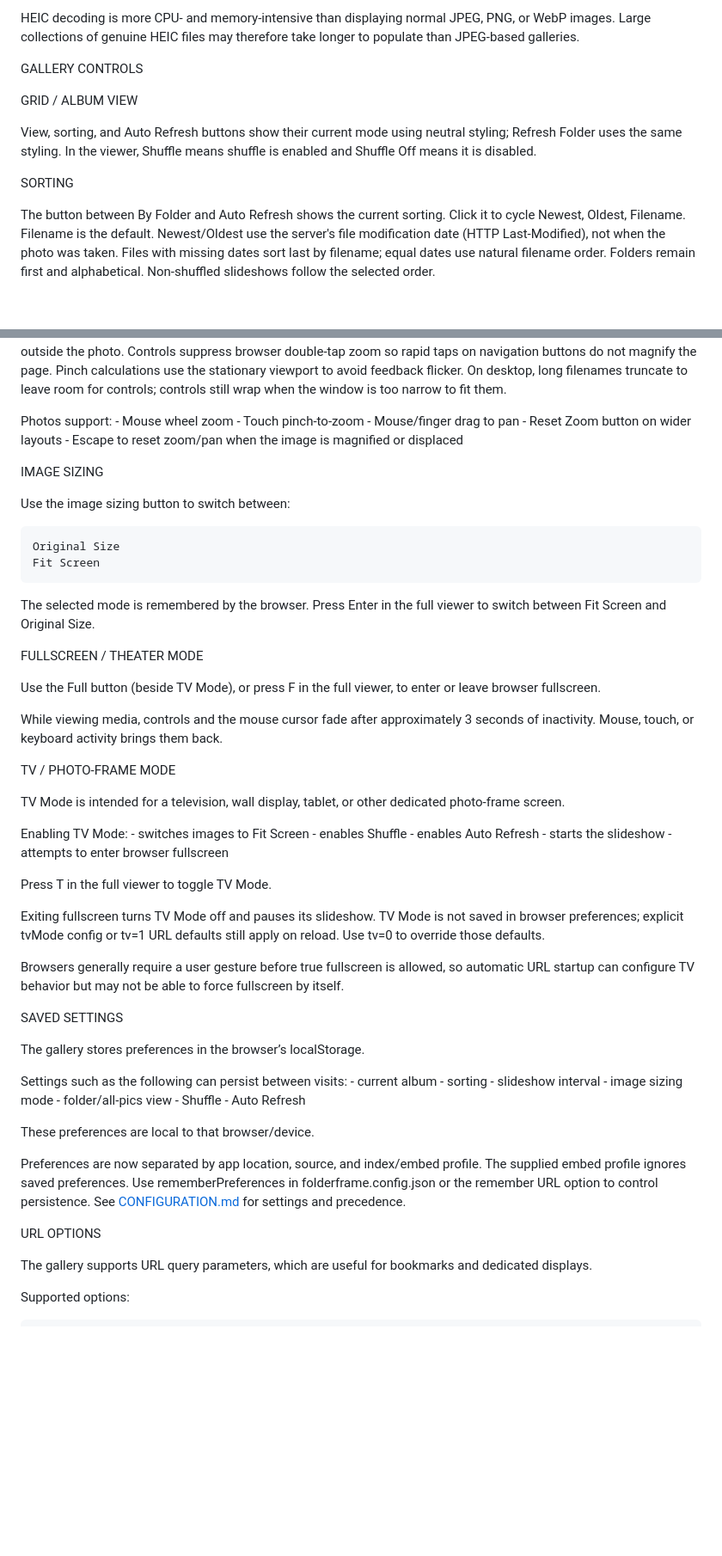
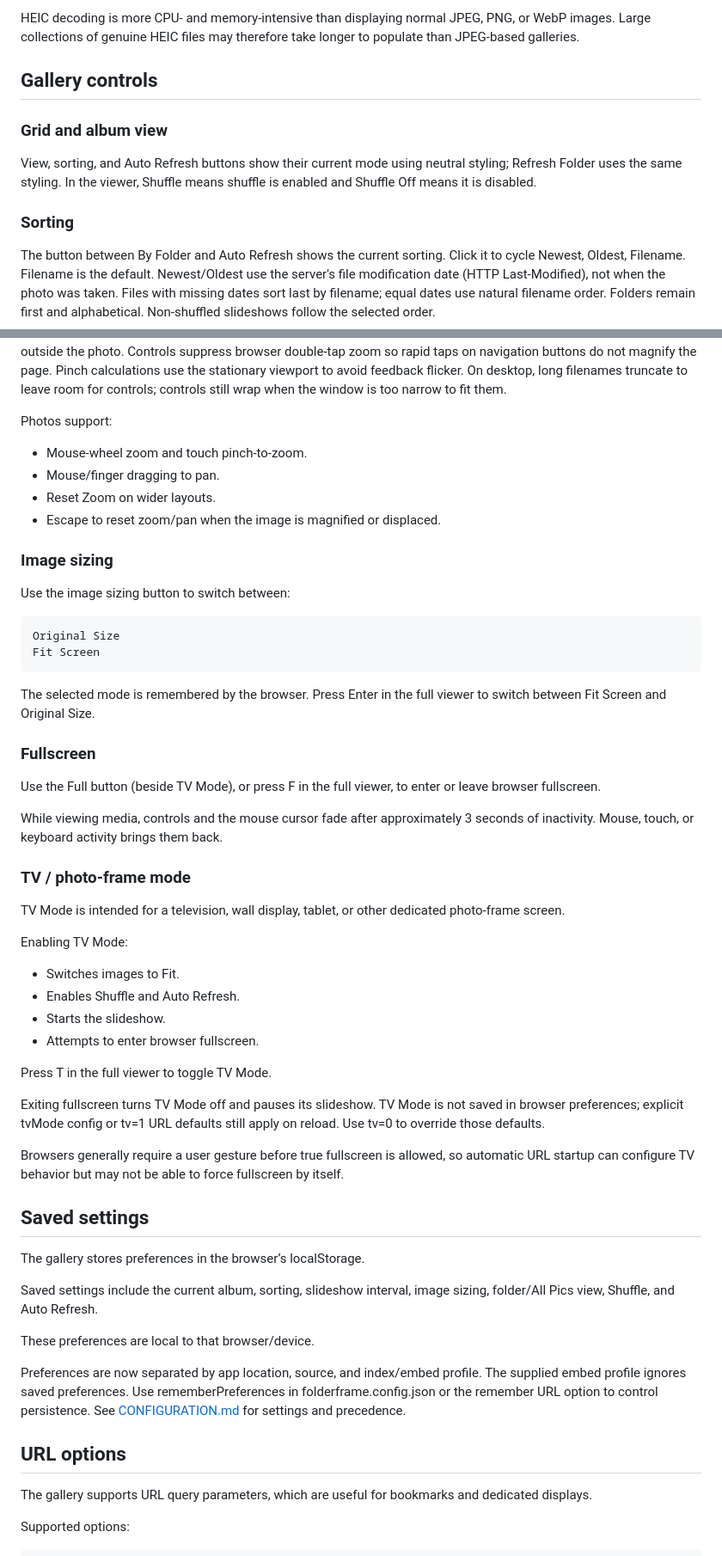
Before and after one commit to The-Grog/FolderFrame, a Markdown page: README.md, 2 parts joined by grey strips. Shown at 86% size. GitHub-like rendering; blank space fills up the shorter version.

Commit message:
Polish README structure and add mobile gallery preview

```diff
--- a/README.md
+++ b/README.md
@@ -358,15 +396,15 @@ HEIC decoding is more CPU- and memory-intensive than displaying normal
 JPEG, PNG, or WebP images. Large collections of genuine HEIC files may
 therefore take longer to populate than JPEG-based galleries.
 
-GALLERY CONTROLS
+## Gallery controls
 
-GRID / ALBUM VIEW
+### Grid and album view
 
 View, sorting, and Auto Refresh buttons show their current mode using neutral
 styling; Refresh Folder uses the same styling. In the viewer, Shuffle means
 shuffle is enabled and Shuffle Off means it is disabled.
 
-SORTING
+### Sorting
 
 The button between By Folder and Auto Refresh shows the current sorting.
 Click it to cycle Newest, Oldest, Filename. Filename is the default.
@@ -477,11 +515,14 @@ do not magnify the page. Pinch calculations use the stationary viewport to avoid
 feedback flicker. On desktop, long filenames truncate to leave room for controls;
 controls still wrap when the window is too narrow to fit them.
 
-Photos support: - Mouse wheel zoom - Touch pinch-to-zoom - Mouse/finger
-drag to pan - Reset Zoom button on wider layouts - Escape to reset zoom/pan when the
-image is magnified or displaced
+Photos support:
 
-IMAGE SIZING
+- Mouse-wheel zoom and touch pinch-to-zoom.
+- Mouse/finger dragging to pan.
+- Reset Zoom on wider layouts.
+- Escape to reset zoom/pan when the image is magnified or displaced.
+
+### Image sizing
 
 Use the image sizing button to switch between:
 
@@ -491,7 +532,7 @@ Use the image sizing button to switch between:
 The selected mode is remembered by the browser. Press Enter in the full
 viewer to switch between Fit Screen and Original Size.
 
-FULLSCREEN / THEATER MODE
+### Fullscreen
 
 Use the Full button (beside TV Mode), or press F
 in the full viewer, to enter or leave browser fullscreen.
@@ -500,14 +541,17 @@ While viewing media, controls and the mouse cursor fade after
 approximately 3 seconds of inactivity. Mouse, touch, or keyboard
 activity brings them back.
 
-TV / PHOTO-FRAME MODE
+### TV / photo-frame mode
 
 TV Mode is intended for a television, wall display, tablet, or other
 dedicated photo-frame screen.
 
-Enabling TV Mode: - switches images to Fit Screen - enables Shuffle -
-enables Auto Refresh - starts the slideshow - attempts to enter browser
-fullscreen
+Enabling TV Mode:
+
+- Switches images to Fit.
+- Enables Shuffle and Auto Refresh.
+- Starts the slideshow.
+- Attempts to enter browser fullscreen.
 
 Press T in the full viewer to toggle TV Mode.
 
@@ -519,13 +563,12 @@ Browsers generally require a user gesture before true fullscreen is
 allowed, so automatic URL startup can configure TV behavior but may not
 be able to force fullscreen by itself.
 
-SAVED SETTINGS
+## Saved settings
 
 The gallery stores preferences in the browser’s localStorage.
 
-Settings such as the following can persist between visits: - current
-album - sorting - slideshow interval - image sizing mode - folder/all-pics view -
-Shuffle - Auto Refresh
+Saved settings include the current album, sorting, slideshow interval, image
+sizing, folder/All Pics view, Shuffle, and Auto Refresh.
 
 These preferences are local to that browser/device.
 
@@ -534,7 +577,7 @@ The supplied embed profile ignores saved preferences. Use rememberPreferences
 in folderframe.config.json or the remember URL option to control persistence.
 See [CONFIGURATION.md](CONFIGURATION.md) for settings and precedence.
 
-URL OPTIONS
+## URL options
 
 The gallery supports URL query parameters, which are useful for
 bookmarks and dedicated displays.
```
Also changed, not shown: other parts of README.md (+71 -60 lines), docs/images/folderframe-mobile-gallery.png (added).
